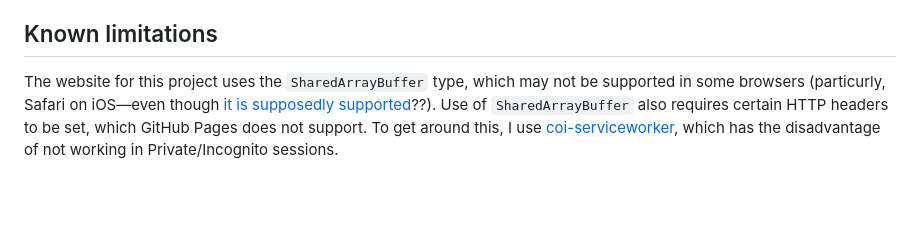
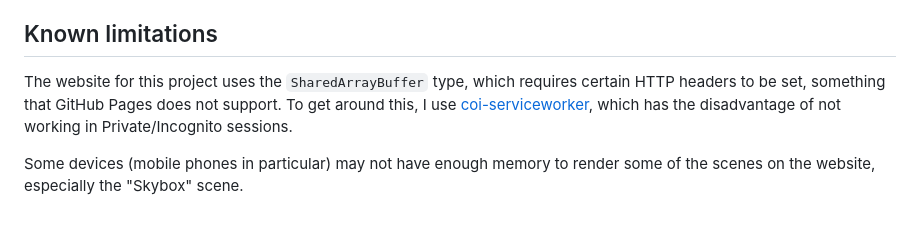
Before and after one commit to SinclaM/ray-tracer-challenge, a Markdown page: README.md, the part around the change. GitHub-like rendering.

```diff
--- a/README.md
+++ b/README.md
@@ -152,8 +152,8 @@ to verify my implementation, draw inspiration, or compare performance. I recomme
 * [RayTracerCPU](https://iliathoughts.com/posts/raytracer2/): very fast, helpful online demo.
 
 ## Known limitations
-The website for this project uses the `SharedArrayBuffer` type, which may not be supported in some browsers (particurly,
-Safari on iOS—even though [it is supposedly supported](https://caniuse.com/sharedarraybuffer)??). Use of `SharedArrayBuffer`
-also requires certain HTTP headers to be set, which GitHub Pages does not support. To get around this, I use
+The website for this project uses the `SharedArrayBuffer` type, which requires certain HTTP headers to be set, something that GitHub Pages does not support. To get around this, I use
 [coi-serviceworker](https://github.com/gzuidhof/coi-serviceworker), which has the disadvantage of not working in
 Private/Incognito sessions.
+
+Some devices (mobile phones in particular) may not have enough memory to render some of the scenes on the website, especially the "Skybox" scene.
```
